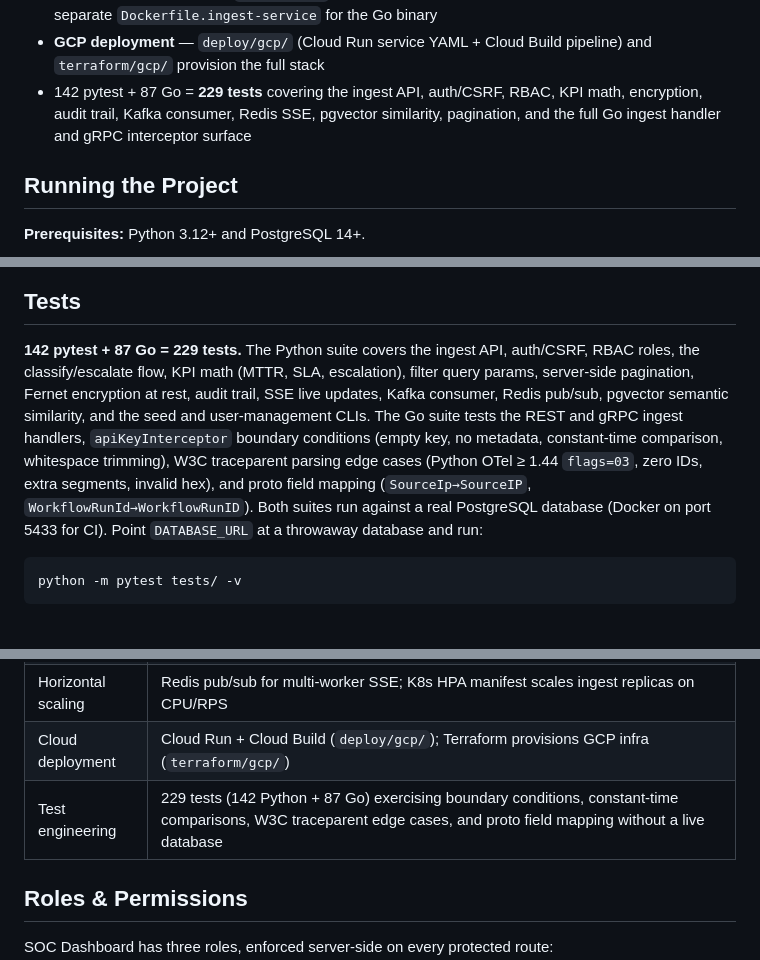
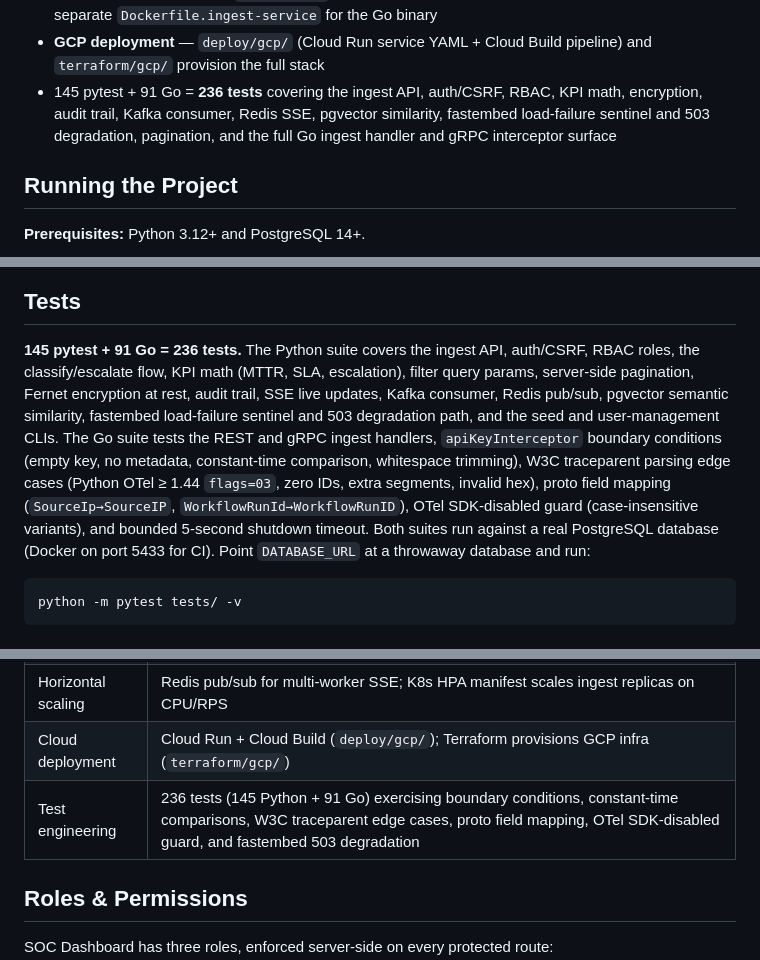
Before and after one commit to Romil2112/SOC-Dashboard, a Markdown page: README.md, 3 parts joined by grey strips. Drawn GitHub-style.

Commit message:
docs: update test count to 236 (145 pytest + 91 Go) and expand test coverage description

````diff
--- a/README.md
+++ b/README.md
@@ -46,7 +46,7 @@ Security sits on a few specific choices. The ingest endpoint checks its API key
 - **pgvector semantic similarity** — `POST /api/alerts` stores a fastembed embedding; `GET /api/alerts/<id>/similar` returns the top 5 by cosine distance. **First-use note:** the `BAAI/bge-small-en-v1.5` model (~130 MB) is downloaded from the fastembed CDN on the first alert ingest after a fresh deployment (cached to `~/.cache/fastembed/` afterward). If the download fails, embeddings degrade gracefully — ingest still succeeds, but `/api/alerts/<id>/similar` returns HTTP 503 with `{"error": "embeddings_unavailable"}` instead of silently returning an empty list.
 - **Kubernetes manifests** — `deploy/k8s/` covers Deployment, HPA, Ingress, and Namespace with a separate `Dockerfile.ingest-service` for the Go binary
 - **GCP deployment** — `deploy/gcp/` (Cloud Run service YAML + Cloud Build pipeline) and `terraform/gcp/` provision the full stack
-- 142 pytest + 87 Go = **229 tests** covering the ingest API, auth/CSRF, RBAC, KPI math, encryption, audit trail, Kafka consumer, Redis SSE, pgvector similarity, pagination, and the full Go ingest handler and gRPC interceptor surface
+- 145 pytest + 91 Go = **236 tests** covering the ingest API, auth/CSRF, RBAC, KPI math, encryption, audit trail, Kafka consumer, Redis SSE, pgvector similarity, fastembed load-failure sentinel and 503 degradation, pagination, and the full Go ingest handler and gRPC interceptor surface
 
 ## Running the Project
 
@@ -169,7 +169,7 @@ flowchart LR
 
 ## Tests
 
-**142 pytest + 87 Go = 229 tests.** The Python suite covers the ingest API, auth/CSRF, RBAC roles, the classify/escalate flow, KPI math (MTTR, SLA, escalation), filter query params, server-side pagination, Fernet encryption at rest, audit trail, SSE live updates, Kafka consumer, Redis pub/sub, pgvector semantic similarity, and the seed and user-management CLIs. The Go suite tests the REST and gRPC ingest handlers, `apiKeyInterceptor` boundary conditions (empty key, no metadata, constant-time comparison, whitespace trimming), W3C traceparent parsing edge cases (Python OTel ≥ 1.44 `flags=03`, zero IDs, extra segments, invalid hex), and proto field mapping (`SourceIp→SourceIP`, `WorkflowRunId→WorkflowRunID`). Both suites run against a real PostgreSQL database (Docker on port 5433 for CI). Point `DATABASE_URL` at a throwaway database and run:
+**145 pytest + 91 Go = 236 tests.** The Python suite covers the ingest API, auth/CSRF, RBAC roles, the classify/escalate flow, KPI math (MTTR, SLA, escalation), filter query params, server-side pagination, Fernet encryption at rest, audit trail, SSE live updates, Kafka consumer, Redis pub/sub, pgvector semantic similarity, fastembed load-failure sentinel and 503 degradation path, and the seed and user-management CLIs. The Go suite tests the REST and gRPC ingest handlers, `apiKeyInterceptor` boundary conditions (empty key, no metadata, constant-time comparison, whitespace trimming), W3C traceparent parsing edge cases (Python OTel ≥ 1.44 `flags=03`, zero IDs, extra segments, invalid hex), proto field mapping (`SourceIp→SourceIP`, `WorkflowRunId→WorkflowRunID`), OTel SDK-disabled guard (case-insensitive variants), and bounded 5-second shutdown timeout. Both suites run against a real PostgreSQL database (Docker on port 5433 for CI). Point `DATABASE_URL` at a throwaway database and run:
 
 ```bash
 python -m pytest tests/ -v
@@ -185,7 +185,7 @@ python -m pytest tests/ -v
 | Semantic search | fastembed embeddings stored in pgvector; `GET /api/alerts/<id>/similar` returns top-5 by cosine distance |
 | Horizontal scaling | Redis pub/sub for multi-worker SSE; K8s HPA manifest scales ingest replicas on CPU/RPS |
 | Cloud deployment | Cloud Run + Cloud Build (`deploy/gcp/`); Terraform provisions GCP infra (`terraform/gcp/`) |
-| Test engineering | 229 tests (142 Python + 87 Go) exercising boundary conditions, constant-time comparisons, W3C traceparent edge cases, and proto field mapping without a live database |
+| Test engineering | 236 tests (145 Python + 91 Go) exercising boundary conditions, constant-time comparisons, W3C traceparent edge cases, proto field mapping, OTel SDK-disabled guard, and fastembed 503 degradation |
 
 ## Roles & Permissions
 
````
